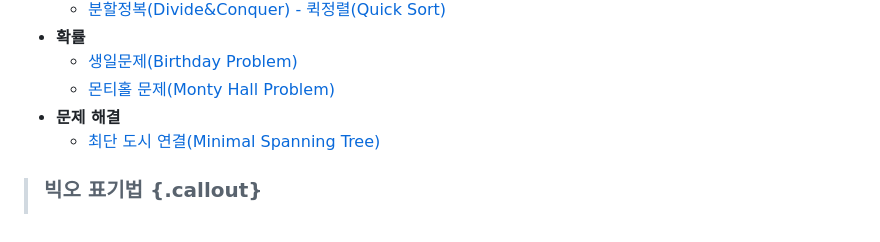
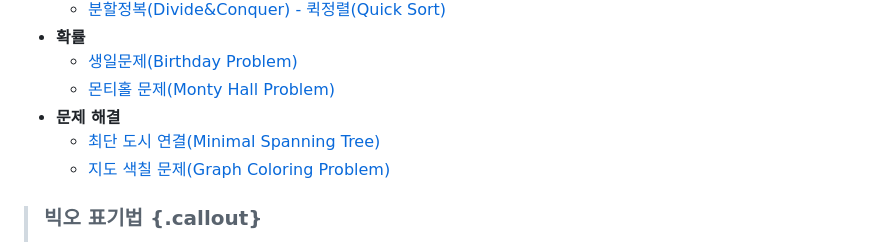
Before and after one commit to statkclee/r-algorithm, a Markdown page: index.md, the part around the change. GitHub-like rendering.

Commit message:
started graph coloring problem

```diff
--- a/index.md
+++ b/index.md
@@ -24,6 +24,7 @@ title: 데이터 과학을 위한 R 알고리즘
     - [몬티홀 문제(Monty Hall Problem)](r-monty-hall-problem.html)
 - **문제 해결**
     - [최단 도시 연결(Minimal Spanning Tree)](r-minimal-spanning-tree.html)
+    - [지도 색칠 문제(Graph Coloring Problem)](r-graph-coloring-problem.html)
 
 
 [^grokking-algorithms]: [Aditya Y. Bhargava(2016, "Grokking Algorithms - An illustrated guide for programmers and other curious people", Manning Publications](https://www.manning.com/books/grokking-algorithms)
```
Also changed, not shown: r-graph-coloring-problem.md (added, +29 -0 lines), fig/graph-coloring-problem.png (added), 2 other files.
